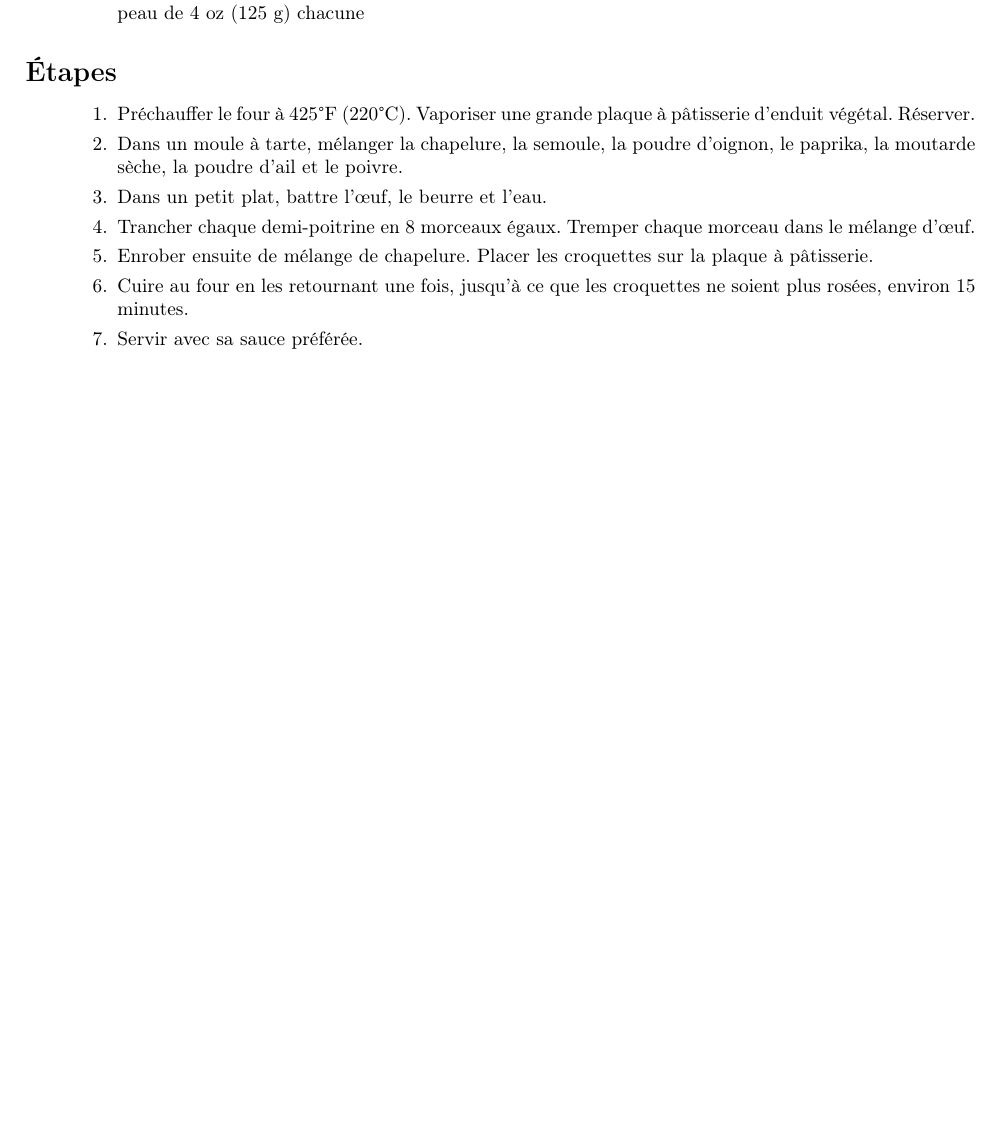
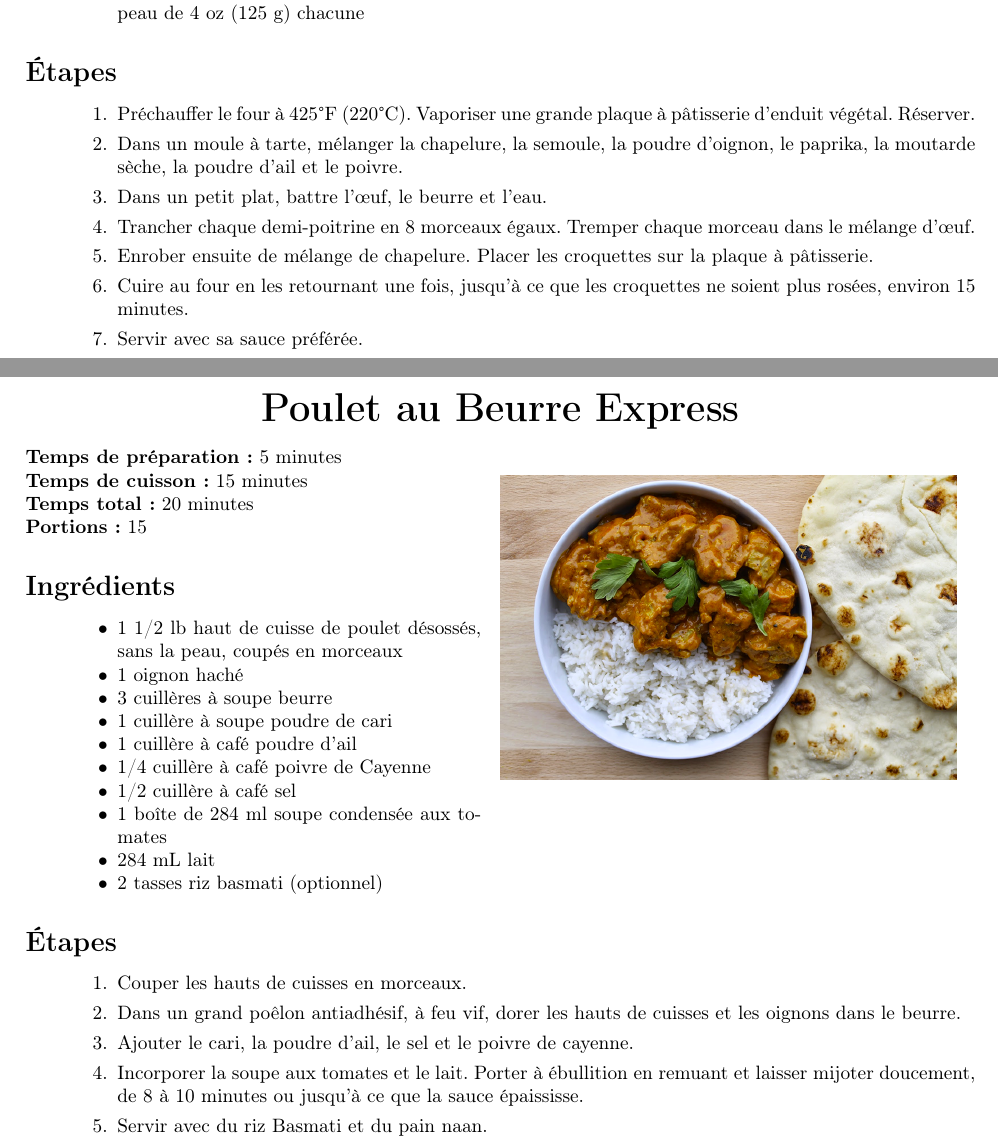
Before and after one commit to antoyo/recipes, a LaTeX book (recipes.tex, which reads mainDishes/pouletBeurreExpress.tex): part of page 20 of 37 before the commit and two parts of pages 20 and 21 of 39 after it, the two joined at a grey line, cut so that both start at the same text, the shorter picture padded with empty space. Compiled offline with pdfLaTeX.

Commit message:
Added 2 recipes.

```diff
--- /dev/null
+++ b/mainDishes/pouletBeurreExpress.tex
@@ -0,0 +1,30 @@
+% Source: http://www.recettes.qc.ca/recettes/recette/poulet-au-beurre-express-2
+
+\preparationtime{5}
+
+\cookingtime{15}
+
+\totaltime{}
+
+\portions{15}
+
+\begin{ingredients}
+    \item 1 1/2 lb haut de cuisse de poulet désossés, sans la peau, coupés en morceaux
+    \item 1 oignon haché
+    \item 3 cuillères à soupe beurre
+    \item 1 cuillère à soupe poudre de cari
+    \item 1 cuillère à café poudre d'ail
+    \item 1/4 cuillère à café poivre de Cayenne
+    \item 1/2 cuillère à café sel
+    \item 1 boîte de 284 ml soupe condensée aux tomates
+    \item 284 mL lait
+    \item 2 tasses riz basmati (optionnel)
+\end{ingredients}
+
+\begin{steps}
+    \item Couper les hauts de cuisses en morceaux.
+    \item Dans un grand poêlon antiadhésif, à feu vif, dorer les hauts de cuisses et les oignons dans le beurre.
+    \item Ajouter le cari, la poudre d’ail, le sel et le poivre de cayenne.
+    \item Incorporer la soupe aux tomates et le lait. Porter à ébullition en remuant et laisser mijoter doucement, de 8 à 10 minutes ou jusqu’à ce que la sauce épaississe.
+    \item Servir avec du riz Basmati et du pain naan.
+\end{steps}
--- a/recipes.tex
+++ b/recipes.tex
@@ -57,6 +57,8 @@
 \recipe{mainDishes}{quesadillasPouletMangue}{Quesadillas au poulet et à la mangue}
 \recipe{mainDishes}{chaussonsPoulet}{Chaussons au poulet}
 \recipe{mainDishes}{croquettesPouletPaneesSansRemordsAvecSauceMielMoutarde}{Croquettes de poulet panées sans remords, avec sauce miel et moutarde}
+\recipe{mainDishes}{pouletBeurreExpress}{Poulet au Beurre Express}
+\recipe{mainDishes}{padThaiPoulet}{Pad thai au poulet}
 
 \recipesection{desserts}{Dessert}
 
```
Also changed, not shown: mainDishes/padThaiPoulet.tex (added, +37 -0 lines), mainDishes/padThaiPoulet.jpg (added), mainDishes/pouletBeurreExpress.jpg (added).
